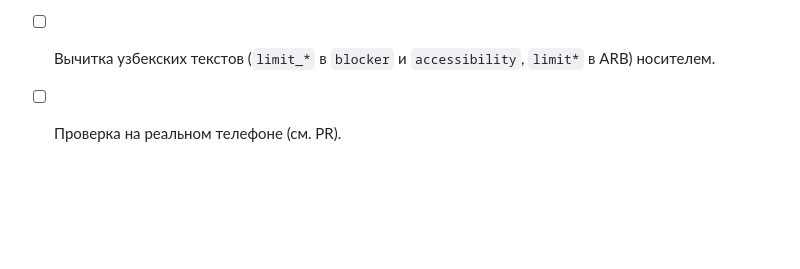
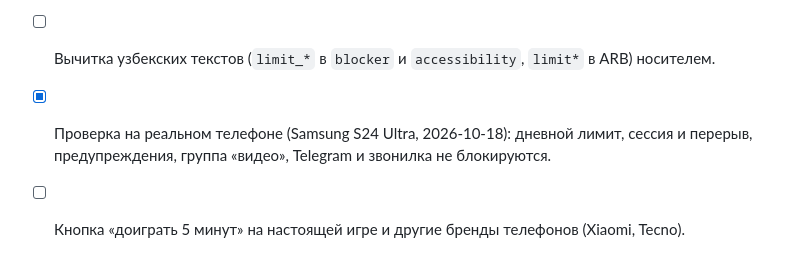
Before and after one commit to furkat1001/maxcare, a Markdown page: docs/google-play-app-limits.md, the part around the change. Drawn GitHub-style; blank space fills up the shorter version.

Commit message:
docs: record the app time limits check on a real phone
Co-Authored-By: Claude Opus 5.5 <noreply@anthropic.com>

```diff
--- a/docs/google-play-app-limits.md
+++ b/docs/google-play-app-limits.md
@@ -40,4 +40,6 @@
 - [ ] Дописать использование в декларации службы доступности и снять видео: правило у родителя →
       предупреждение → экран «Перерыв» на телефоне ребёнка.
 - [ ] Вычитка узбекских текстов (`limit_*` в `blocker` и `accessibility`, `limit*` в ARB) носителем.
-- [ ] Проверка на реальном телефоне (см. PR).
+- [x] Проверка на реальном телефоне (Samsung S24 Ultra, 2026-10-18): дневной лимит, сессия и
+      перерыв, предупреждения, группа «видео», Telegram и звонилка не блокируются.
+- [ ] Кнопка «доиграть 5 минут» на настоящей игре и другие бренды телефонов (Xiaomi, Tecno).
```
Also changed, not shown: docs/roadmap.md (+1 -1 lines).
